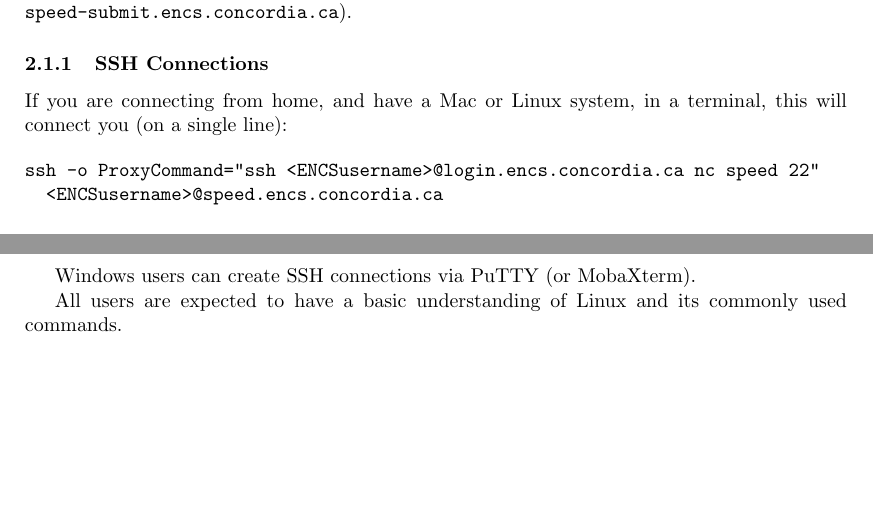
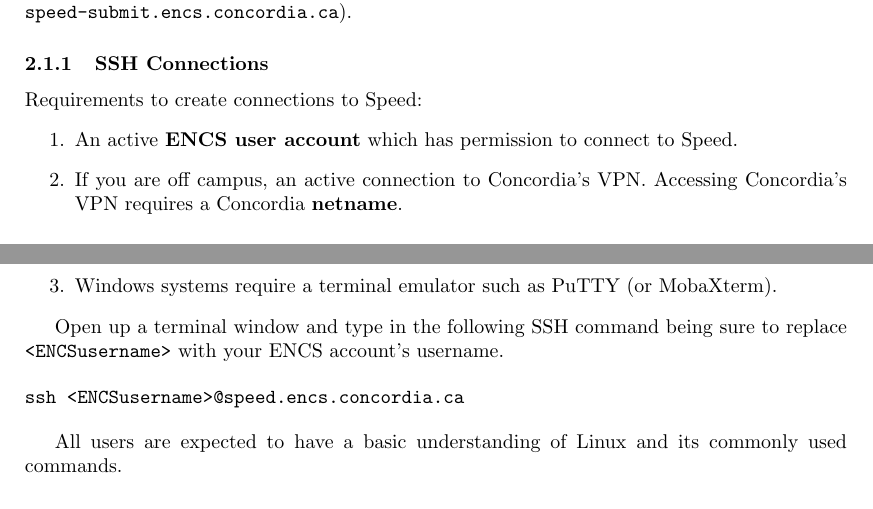
Before and after one commit to NAG-DevOps/speed-hpc, a LaTeX paper (doc/speed-manual.tex): two parts of pages 5 and 6 of 22, joined at a grey line, cut so that both start at the same text, the shorter picture padded with empty space. Compiled offline with pdfLaTeX.

Commit message:
Revert "Release dev-07"
This reverts commit 99942e9620b61fce7de82ad4b8307c21e32293dc.

```diff
--- a/doc/speed-manual.tex
+++ b/doc/speed-manual.tex
@@ -272,15 +272,22 @@
 % ------------------------------------------------------------------------------
 \subsubsection{SSH Connections}
 
-If you are connecting from home, and have a Mac or Linux system, in a
-terminal, this will connect you (on a single line):
+Requirements to create connections to Speed:
+\begin{enumerate}
+	\item
+An active \textbf{ENCS user account} which has permission to connect to Speed.
+	\item
+If you are off campus, an active connection to Concordia's VPN. Accessing Concordia's VPN requires a Concordia \textbf{netname}.
+	\item
+Windows systems require a terminal emulator such as PuTTY (or MobaXterm).
+\end{enumerate}
+
+Open up a terminal window and type in the following SSH command being sure to replace
+\verb!<ENCSusername>! with your ENCS account's username.
 
 \begin{verbatim}
-ssh -o ProxyCommand="ssh <ENCSusername>@login.encs.concordia.ca nc speed 22"
-  <ENCSusername>@speed.encs.concordia.ca
+ssh <ENCSusername>@speed.encs.concordia.ca
 \end{verbatim}
-
-Windows users can create SSH connections via PuTTY (or MobaXterm).
 
 All users are expected to have a basic understanding of Linux and its
 commonly used commands.
```
Also changed, not shown: doc/speed-manual.tex (21 more changed lines).
